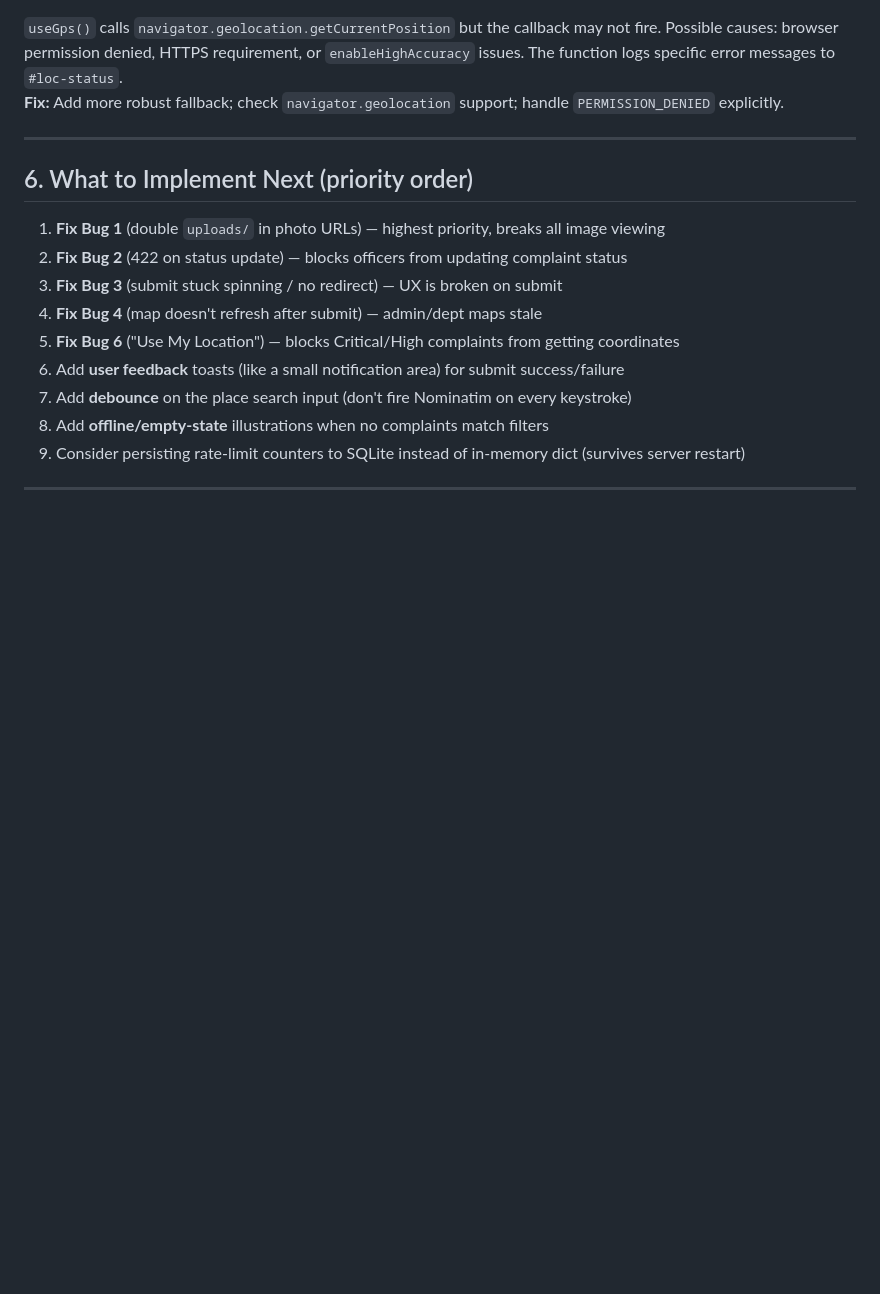
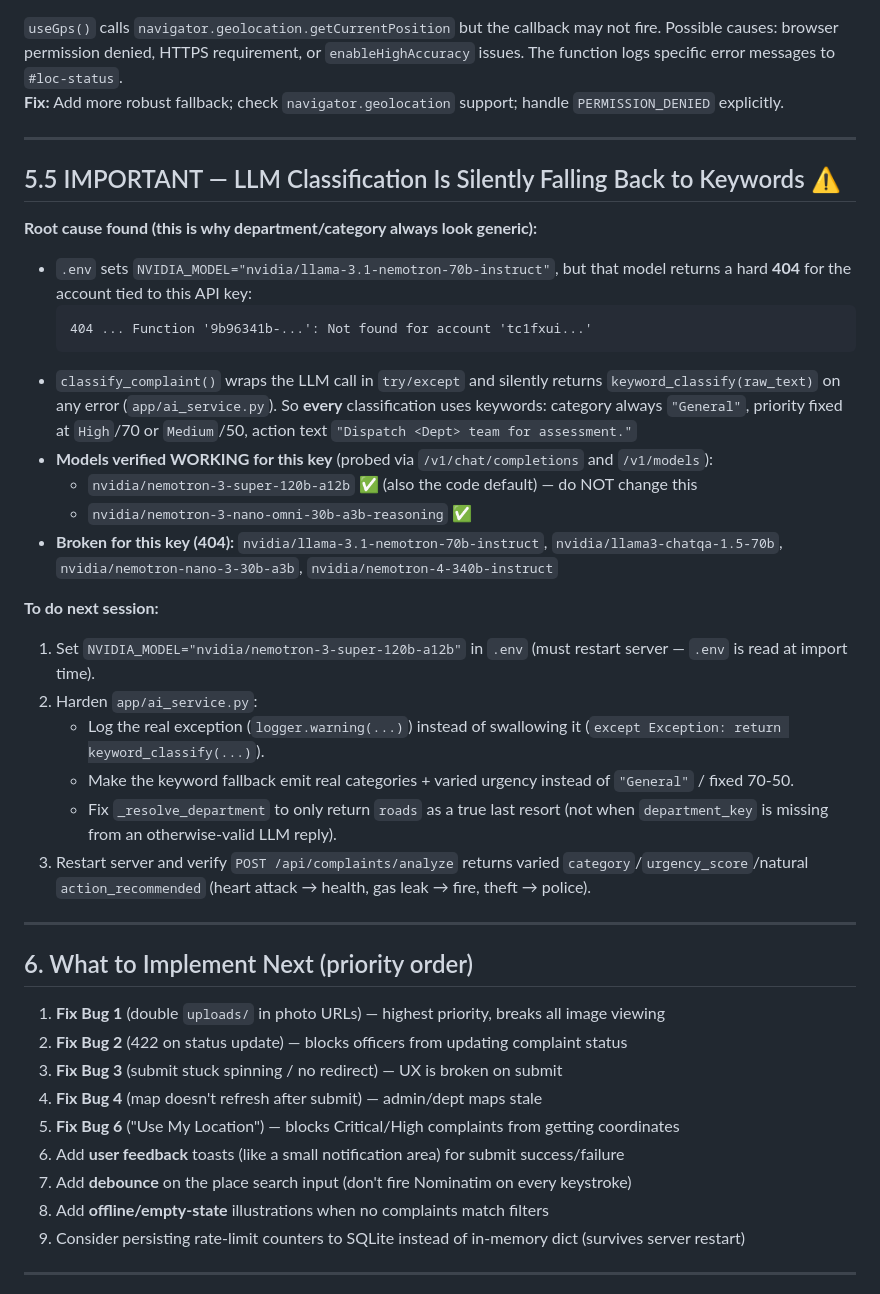
Before and after one commit to The-Shreyas-M/samadhan-ai, a Markdown page: continue.md, the part around the change. Rendered like a GitHub page; blank space fills up the shorter version.

Commit message:
Document LLM classification fallback root cause (404 model) for next session

````diff
--- a/continue.md
+++ b/continue.md
@@ -179,6 +179,30 @@ Related to Bug 1 — the broken photo URL causes image load to fail in both the
 
 ---
 
+## 5.5 IMPORTANT — LLM Classification Is Silently Falling Back to Keywords ⚠️
+
+**Root cause found (this is why department/category always look generic):**
+
+- `.env` sets `NVIDIA_MODEL="nvidia/llama-3.1-nemotron-70b-instruct"`, but that model returns a hard **404** for the account tied to this API key:
+  ```
+  404 ... Function '9b96341b-...': Not found for account 'tc1fxui...'
+  ```
+- `classify_complaint()` wraps the LLM call in `try/except` and silently returns `keyword_classify(raw_text)` on any error (`app/ai_service.py`). So **every** classification uses keywords: category always `"General"`, priority fixed at `High`/70 or `Medium`/50, action text `"Dispatch <Dept> team for assessment."`
+- **Models verified WORKING for this key** (probed via `/v1/chat/completions` and `/v1/models`):
+  - `nvidia/nemotron-3-super-120b-a12b` ✅ (also the code default) — do NOT change this
+  - `nvidia/nemotron-3-nano-omni-30b-a3b-reasoning` ✅
+- **Broken for this key (404):** `nvidia/llama-3.1-nemotron-70b-instruct`, `nvidia/llama3-chatqa-1.5-70b`, `nvidia/nemotron-nano-3-30b-a3b`, `nvidia/nemotron-4-340b-instruct`
+
+**To do next session:**
+1. Set `NVIDIA_MODEL="nvidia/nemotron-3-super-120b-a12b"` in `.env` (must restart server — `.env` is read at import time).
+2. Harden `app/ai_service.py`:
+   - Log the real exception (`logger.warning(...)`) instead of swallowing it (`except Exception: return keyword_classify(...)`).
+   - Make the keyword fallback emit real categories + varied urgency instead of `"General"` / fixed 70-50.
+   - Fix `_resolve_department` to only return `roads` as a true last resort (not when `department_key` is missing from an otherwise-valid LLM reply).
+3. Restart server and verify `POST /api/complaints/analyze` returns varied `category`/`urgency_score`/natural `action_recommended` (heart attack → health, gas leak → fire, theft → police).
+
+---
+
 ## 6. What to Implement Next (priority order)
 
 1. **Fix Bug 1** (double `uploads/` in photo URLs) — highest priority, breaks all image viewing
````
